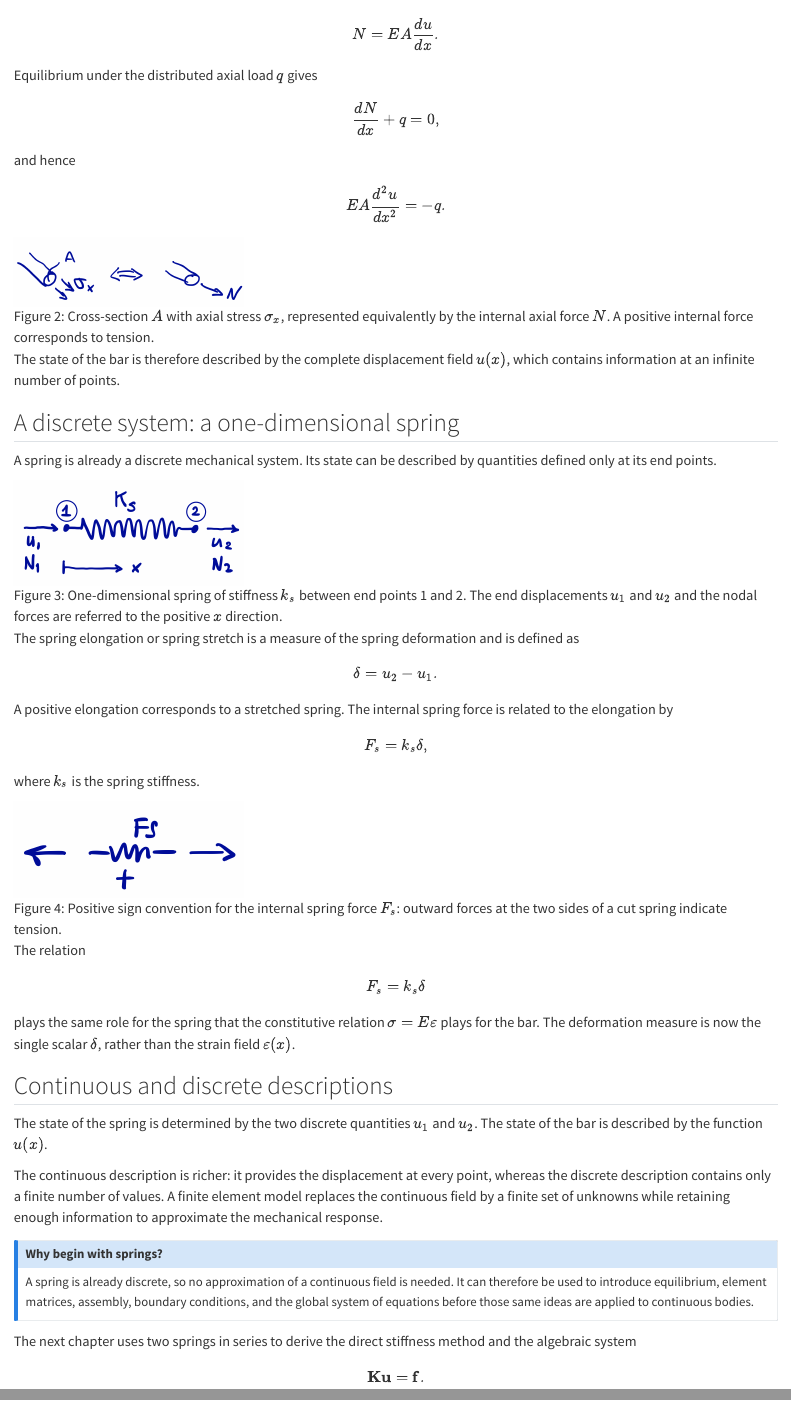
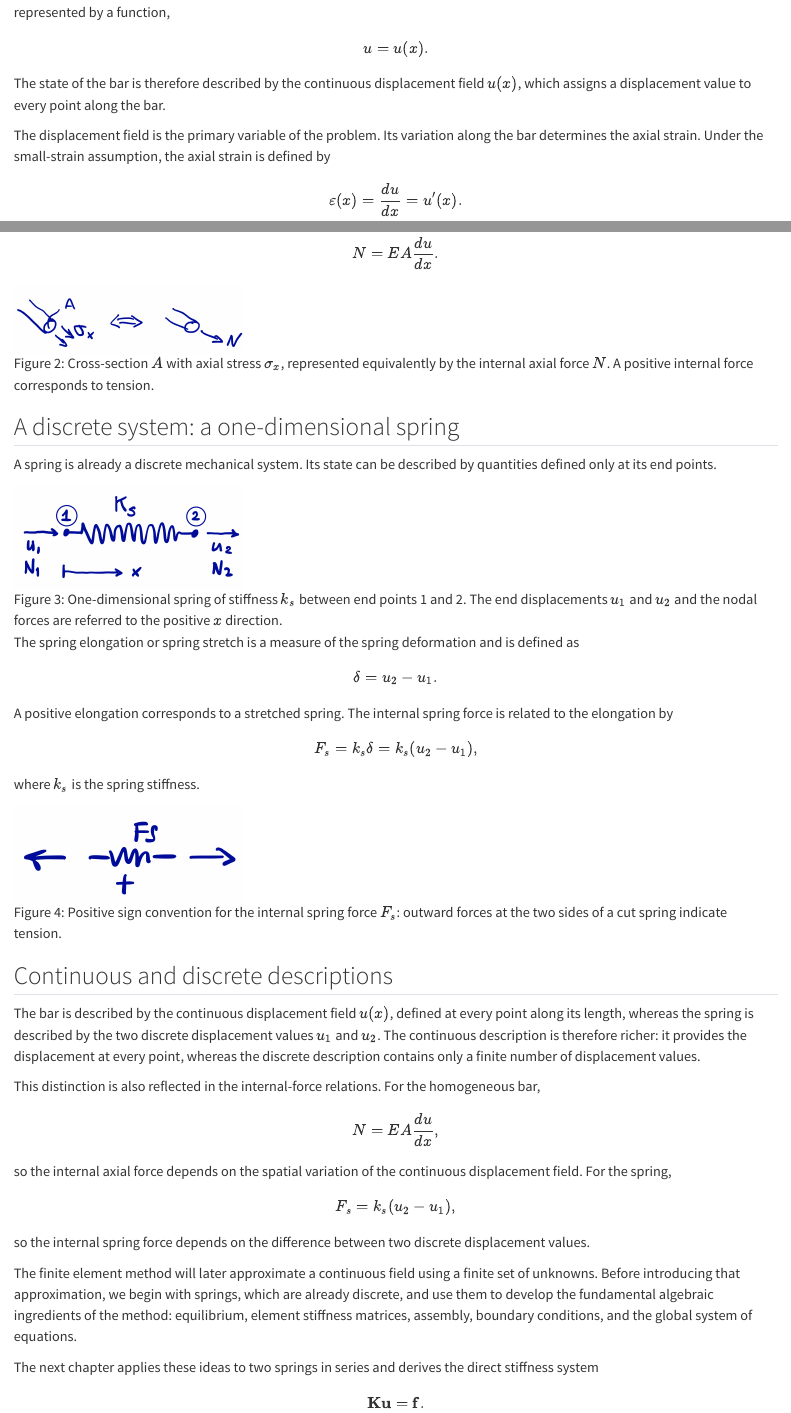
Before and after one commit to angelosimone/MiniFEM.jl, a Quarto document (book/chapters/continuous-and-discrete-models.qmd): the page in a window 1100 px wide, from 820 px down before the commit and from 380 px down after it, and a second part further down, joined at a grey line. Rendered offline with R 4.5, knitr and Pandoc in place of Quarto, with nearby package versions.

Commit message:
docs: refine continuous and discrete models chapter

```diff
--- a/book/chapters/continuous-and-discrete-models.qmd
+++ b/book/chapters/continuous-and-discrete-models.qmd
@@ -22,12 +18,17 @@
+evaluated at every point of the bar and is represented by a function,
 
 $$
   u=u(x).
 $$
 
-The displacement field is the primary variable of the problem. For a linearly
-elastic bar,
+The state of the bar is therefore described by the continuous displacement field
+$u(x)$, which assigns a displacement value to every point along the bar.
+
+The displacement field is the primary variable of the problem. Its variation
+along the bar determines the axial strain. Under the small-strain assumption,
+the axial strain is defined by
 
 $$
-  \varepsilon(x)=\frac{du}{dx}=u'(x)
+  \varepsilon(x)=\frac{du}{dx}=u'(x).
 $$
 
@@ -49,27 +50,12 @@
   N=EA\frac{du}{dx}.
 $$
 
-Equilibrium under the distributed axial load $q$ gives
-
-$$
-  \frac{dN}{dx}+q=0,
-$$
-
-and hence
-
-$$
-  EA\frac{d^2u}{dx^2}=-q.
-$$
-
 ![Cross-section $A$ with axial stress $\sigma_x$, represented equivalently by
 the internal axial force $N$. A positive internal force corresponds to
 tension.](images/bar-cross-section.png){
   #fig-bar-cross-section
   width=30%
 }
-
-The state of the bar is therefore described by the complete displacement field
-$u(x)$, which contains information at an infinite number of points.
 
 ## A discrete system: a one-dimensional spring
 
@@ -94,7 +80,7 @@
 force is related to the elongation by
 
 $$
-  F_s=k_s\delta,
+  F_s=k_s\delta=k_s(u_2-u_1),
 $$
 
 where $k_s$ is the spring stiffness.
@@ -106,37 +92,39 @@
   width=30%
 }
 
-The relation
+## Continuous and discrete descriptions
+
+The bar is described by the continuous displacement field $u(x)$, defined at
+every point along its length, whereas the spring is described by the two
+discrete displacement values $u_1$ and $u_2$. The continuous description is
+therefore richer: it provides the displacement at every point, whereas the
+discrete description contains only a finite number of displacement values.
+
+This distinction is also reflected in the internal-force relations. For the
+homogeneous bar,
 
 $$
-  F_s=k_s\delta
+  N=EA\frac{du}{dx},
 $$
 
-plays the same role for the spring that the constitutive relation
-$\sigma=E\varepsilon$ plays for the bar. The deformation measure is now the
-single scalar $\delta$, rather than the strain field $\varepsilon(x)$.
+so the internal axial force depends on the spatial variation of the continuous
+displacement field. For the spring,
 
-## Continuous and discrete descriptions
+$$
+  F_s=k_s(u_2-u_1),
+$$
 
-The state of the spring is determined by the two discrete quantities $u_1$ and
-$u_2$. The state of the bar is described by the function $u(x)$.
+so the internal spring force depends on the difference between two discrete
+displacement values.
 
-The continuous description is richer: it provides the displacement at every
-point, whereas the discrete description contains only a finite number of values.
-A finite element model replaces the continuous field by a finite set of unknowns
-while retaining enough information to approximate the mechanical response.
+The finite element method will later approximate a continuous field using a
+finite set of unknowns. Before introducing that approximation, we begin with
+springs, which are already discrete, and use them to develop the fundamental
+algebraic ingredients of the method: equilibrium, element stiffness matrices,
+assembly, boundary conditions, and the global system of equations.
 
-::: {.callout-note}
-## Why begin with springs?
-
-A spring is already discrete, so no approximation of a continuous field is
-needed. It can therefore be used to introduce equilibrium, element matrices,
-assembly, boundary conditions, and the global system of equations before those
-same ideas are applied to continuous bodies.
-:::
-
-The next chapter uses two springs in series to derive the direct stiffness
-method and the algebraic system
+The next chapter applies these ideas to two springs in series and derives the
+direct stiffness system
 
 $$
   \mathbf{K}\mathbf{u}=\mathbf{f}.
```
Also changed, not shown: book/chapters/continuous-and-discrete-models.qmd (12 more changed lines).
